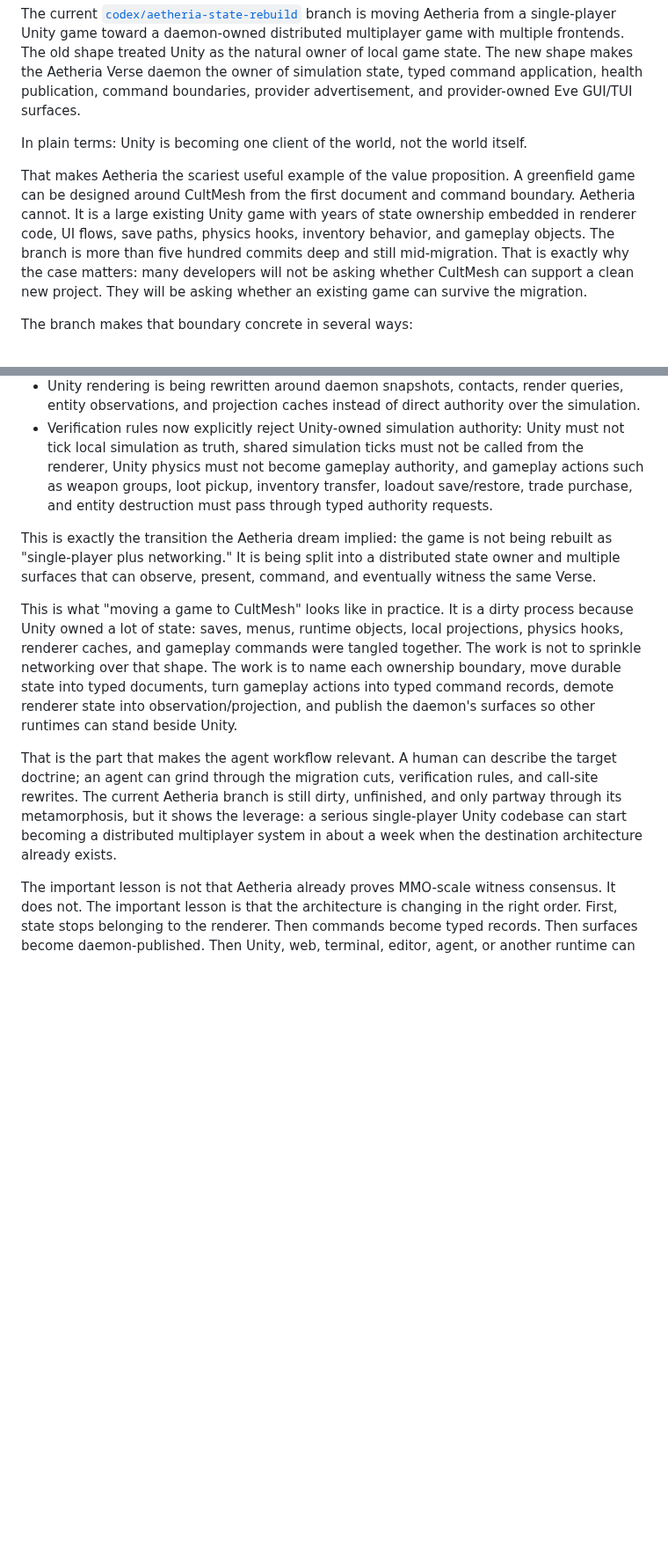
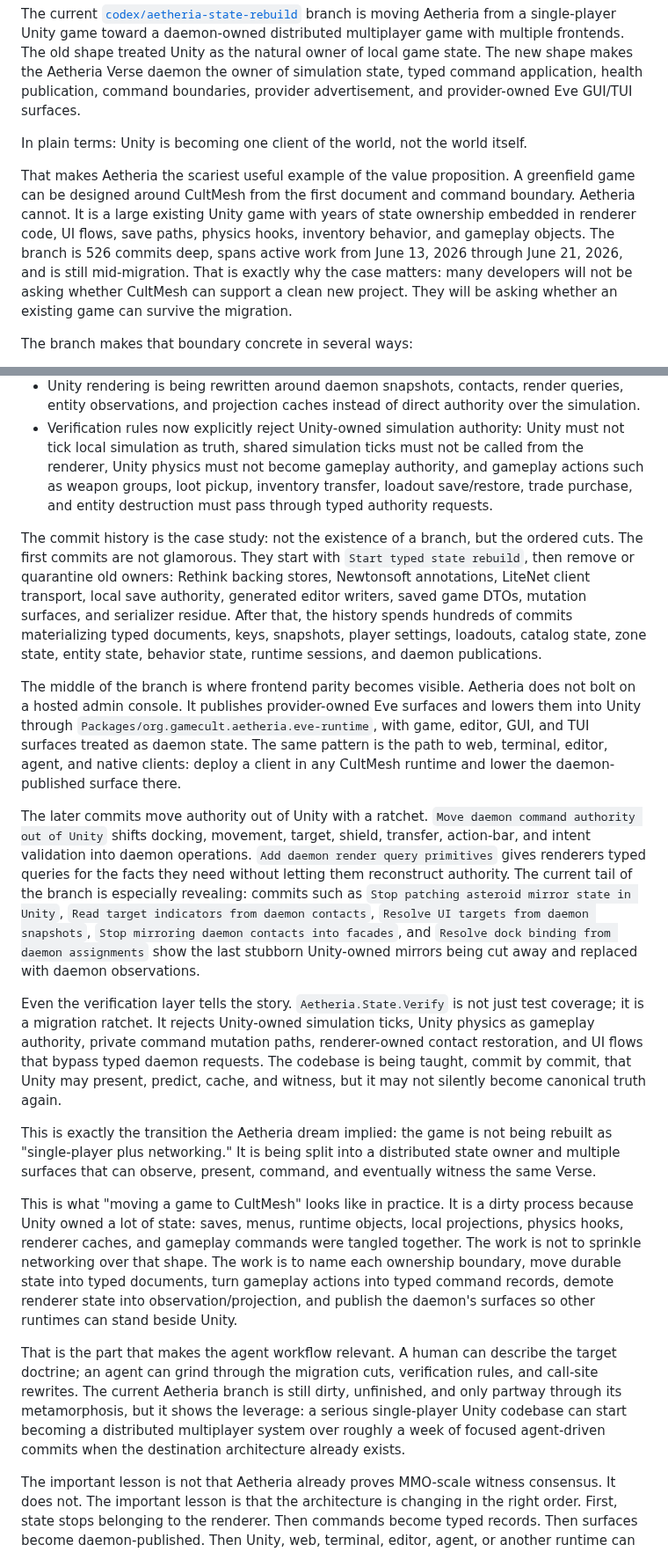
Before and after one commit to GameCult/gamecult-site, a Markdown page: GameCult/Blog/witness-authoritative-networking.md, 2 parts joined by grey strips. Shown at 88% size. GitHub-like rendering; blank space fills up the shorter version.

Commit message:
Ground Aetheria case study in migration history

```diff
--- a/GameCult/Blog/witness-authoritative-networking.md
+++ b/GameCult/Blog/witness-authoritative-networking.md
@@ -583,7 +583,7 @@ The current [`codex/aetheria-state-rebuild`](https://github.com/GameCult/Aetheri
 
 In plain terms: Unity is becoming one client of the world, not the world itself.
 
-That makes Aetheria the scariest useful example of the value proposition. A greenfield game can be designed around CultMesh from the first document and command boundary. Aetheria cannot. It is a large existing Unity game with years of state ownership embedded in renderer code, UI flows, save paths, physics hooks, inventory behavior, and gameplay objects. The branch is more than five hundred commits deep and still mid-migration. That is exactly why the case matters: many developers will not be asking whether CultMesh can support a clean new project. They will be asking whether an existing game can survive the migration.
+That makes Aetheria the scariest useful example of the value proposition. A greenfield game can be designed around CultMesh from the first document and command boundary. Aetheria cannot. It is a large existing Unity game with years of state ownership embedded in renderer code, UI flows, save paths, physics hooks, inventory behavior, and gameplay objects. The branch is 526 commits deep, spans active work from June 13, 2026 through June 21, 2026, and is still mid-migration. That is exactly why the case matters: many developers will not be asking whether CultMesh can support a clean new project. They will be asking whether an existing game can survive the migration.
 
 The branch makes that boundary concrete in several ways:
 
@@ -593,11 +593,19 @@ The branch makes that boundary concrete in several ways:
 - Unity rendering is being rewritten around daemon snapshots, contacts, render queries, entity observations, and projection caches instead of direct authority over the simulation.
 - Verification rules now explicitly reject Unity-owned simulation authority: Unity must not tick local simulation as truth, shared simulation ticks must not be called from the renderer, Unity physics must not become gameplay authority, and gameplay actions such as weapon groups, loot pickup, inventory transfer, loadout save/restore, trade purchase, and entity destruction must pass through typed authority requests.
 
+The commit history is the case study: not the existence of a branch, but the ordered cuts. The first commits are not glamorous. They start with `Start typed state rebuild`, then remove or quarantine old owners: Rethink backing stores, Newtonsoft annotations, LiteNet client transport, local save authority, generated editor writers, saved game DTOs, mutation surfaces, and serializer residue. After that, the history spends hundreds of commits materializing typed documents, keys, snapshots, player settings, loadouts, catalog state, zone state, entity state, behavior state, runtime sessions, and daemon publications.
+
+The middle of the branch is where frontend parity becomes visible. Aetheria does not bolt on a hosted admin console. It publishes provider-owned Eve surfaces and lowers them into Unity through `Packages/org.gamecult.aetheria.eve-runtime`, with game, editor, GUI, and TUI surfaces treated as daemon state. The same pattern is the path to web, terminal, editor, agent, and native clients: deploy a client in any CultMesh runtime and lower the daemon-published surface there.
+
+The later commits move authority out of Unity with a ratchet. `Move daemon command authority out of Unity` shifts docking, movement, target, shield, transfer, action-bar, and intent validation into daemon operations. `Add daemon render query primitives` gives renderers typed queries for the facts they need without letting them reconstruct authority. The current tail of the branch is especially revealing: commits such as `Stop patching asteroid mirror state in Unity`, `Read target indicators from daemon contacts`, `Resolve UI targets from daemon snapshots`, `Stop mirroring daemon contacts into facades`, and `Resolve dock binding from daemon assignments` show the last stubborn Unity-owned mirrors being cut away and replaced with daemon observations.
+
+Even the verification layer tells the story. `Aetheria.State.Verify` is not just test coverage; it is a migration ratchet. It rejects Unity-owned simulation ticks, Unity physics as gameplay authority, private command mutation paths, renderer-owned contact restoration, and UI flows that bypass typed daemon requests. The codebase is being taught, commit by commit, that Unity may present, predict, cache, and witness, but it may not silently become canonical truth again.
+
 This is exactly the transition the Aetheria dream implied: the game is not being rebuilt as "single-player plus networking." It is being split into a distributed state owner and multiple surfaces that can observe, present, command, and eventually witness the same Verse.
 
 This is what "moving a game to CultMesh" looks like in practice. It is a dirty process because Unity owned a lot of state: saves, menus, runtime objects, local projections, physics hooks, renderer caches, and gameplay commands were tangled together. The work is not to sprinkle networking over that shape. The work is to name each ownership boundary, move durable state into typed documents, turn gameplay actions into typed command records, demote renderer state into observation/projection, and publish the daemon's surfaces so other runtimes can stand beside Unity.
 
-That is the part that makes the agent workflow relevant. A human can describe the target doctrine; an agent can grind through the migration cuts, verification rules, and call-site rewrites. The current Aetheria branch is still dirty, unfinished, and only partway through its metamorphosis, but it shows the leverage: a serious single-player Unity codebase can start becoming a distributed multiplayer system in about a week when the destination architecture already exists.
+That is the part that makes the agent workflow relevant. A human can describe the target doctrine; an agent can grind through the migration cuts, verification rules, and call-site rewrites. The current Aetheria branch is still dirty, unfinished, and only partway through its metamorphosis, but it shows the leverage: a serious single-player Unity codebase can start becoming a distributed multiplayer system over roughly a week of focused agent-driven commits when the destination architecture already exists.
 
 The important lesson is not that Aetheria already proves MMO-scale witness consensus. It does not. The important lesson is that the architecture is changing in the right order. First, state stops belonging to the renderer. Then commands become typed records. Then surfaces become daemon-published. Then Unity, web, terminal, editor, agent, or another runtime can stand around the same world without each inventing its own private source of truth.
 
```
